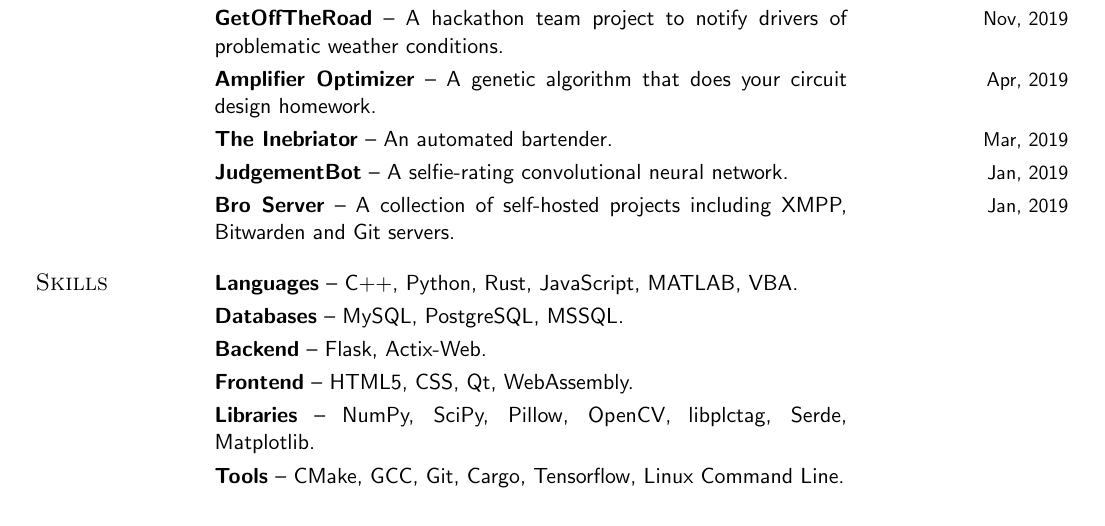
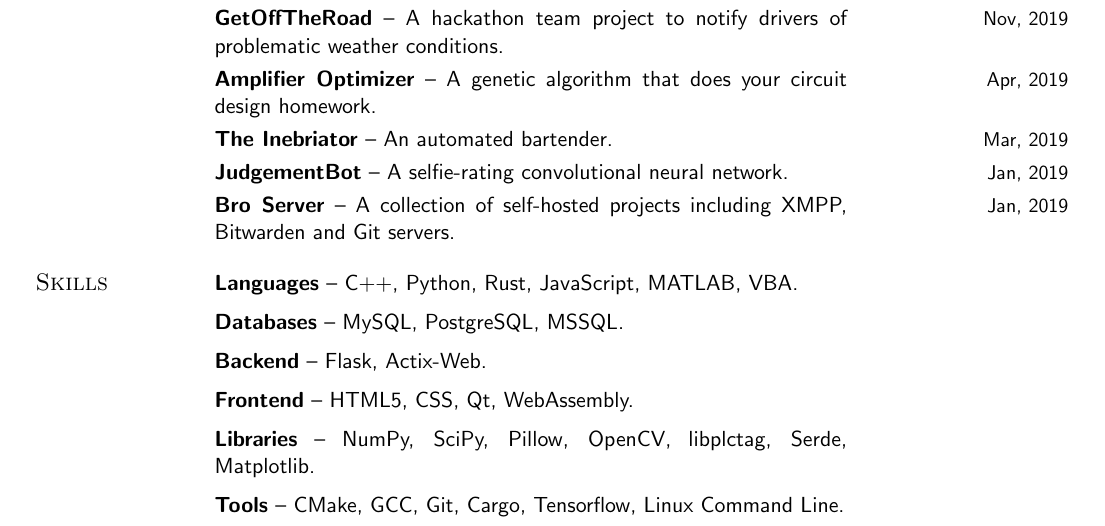
Before and after one commit to busyboredom/resume, a LaTeX CV (resume.tex): part of the page, cut so that both start at the same text. Compiled offline with pdfLaTeX.

Commit message:
Final touches

```diff
--- a/resume.tex
+++ b/resume.tex
@@ -128,19 +128,19 @@
   \large\textsc{Skills} &
 
   \textbf{Languages} -- C++, Python, Rust, JavaScript, MATLAB, VBA.
-  \smallskip\\ &
+  \medskip\\ &
 
   \textbf{Databases} -- MySQL, PostgreSQL, MSSQL.
-  \smallskip\\ &
+  \medskip\\ &
 
   \textbf{Backend} -- Flask, Actix-Web.
-  \smallskip\\ &
+  \medskip\\ &
 
   \textbf{Frontend} -- HTML5, CSS, Qt, WebAssembly.
-  \smallskip\\ &
+  \medskip\\ &
 
   \textbf{Libraries} -- NumPy, SciPy, Pillow, OpenCV, libplctag, Serde, Matplotlib.
-  \smallskip\\ &
+  \medskip\\ &
 
   \textbf{Tools} -- CMake, GCC, Git, Cargo, Tensorflow, Linux Command Line.
   \\
```
